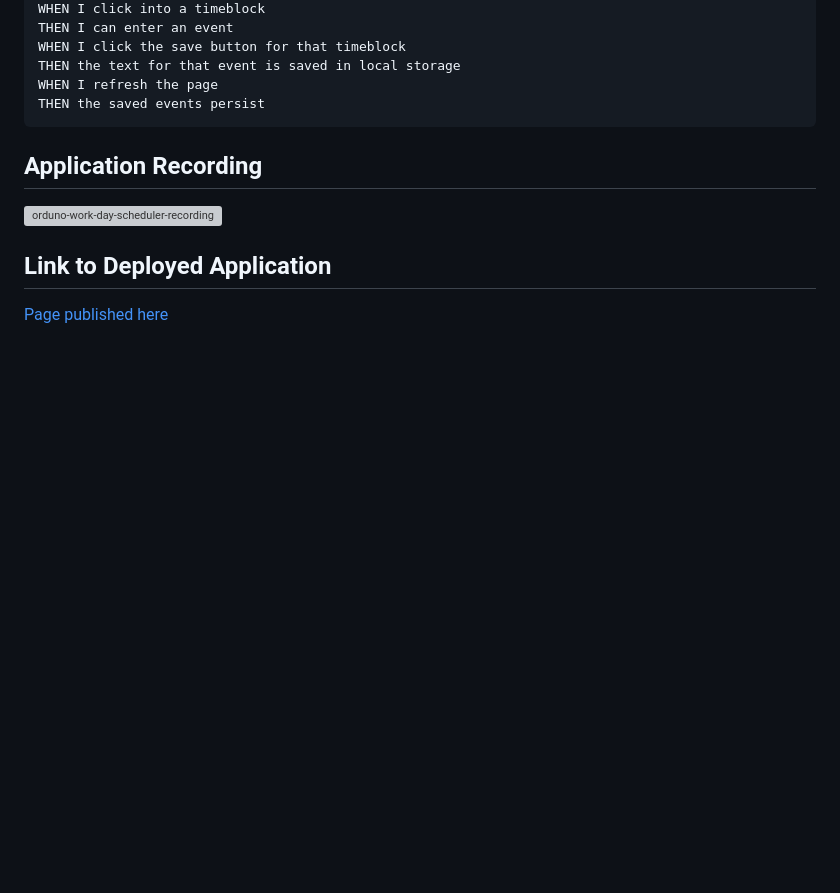
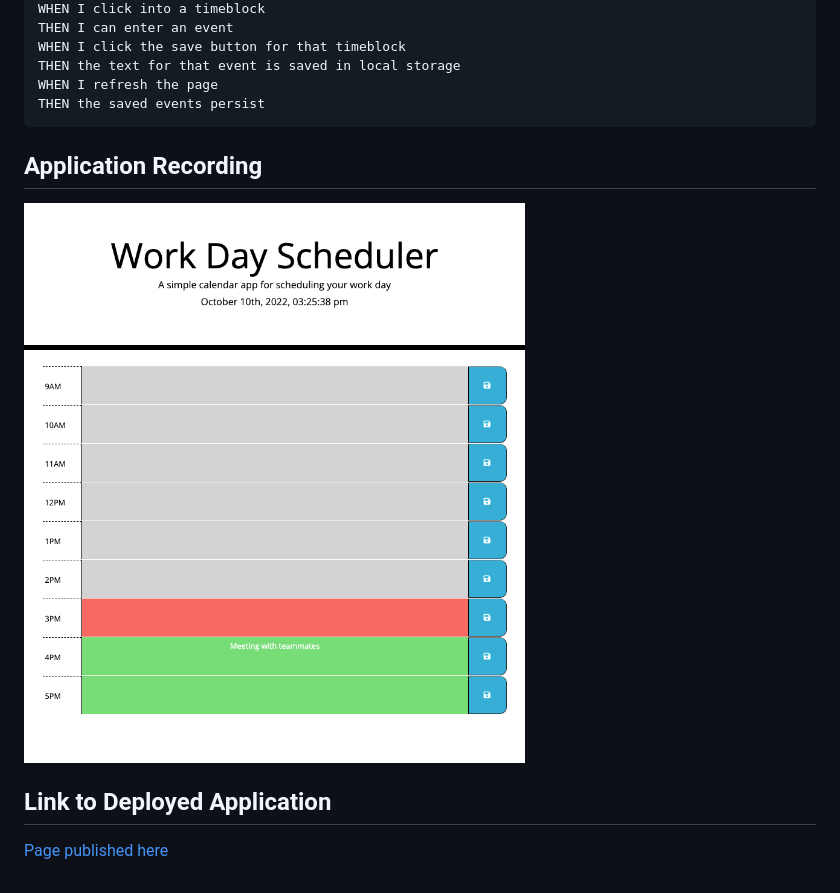
Before and after one commit to jesus-orduno/work-day-scheduler, a Markdown page: README.md, the part around the change printed below. Rendered like a GitHub page; pictures changed too: assets/images/jesus-orduno_work-day-scheduler_screenshot.png (added); blank space fills up the shorter version; grey boxes are pictures that could not be loaded.

Commit message:
Updated README to include screenshot and link to deployed application

```diff
--- a/README.md
+++ b/README.md
@@ -34,7 +34,7 @@ THEN the saved events persist
 
 ## Application Recording
 
-![orduno-work-day-scheduler-recording](#)
+![orduno-work-day-scheduler-recording](/assets/images/jesus-orduno_work-day-scheduler_screenshot.png)
 
 ## Link to Deployed Application
 
```
Also changed, not shown: other parts of README.md (+1 -1 lines).
